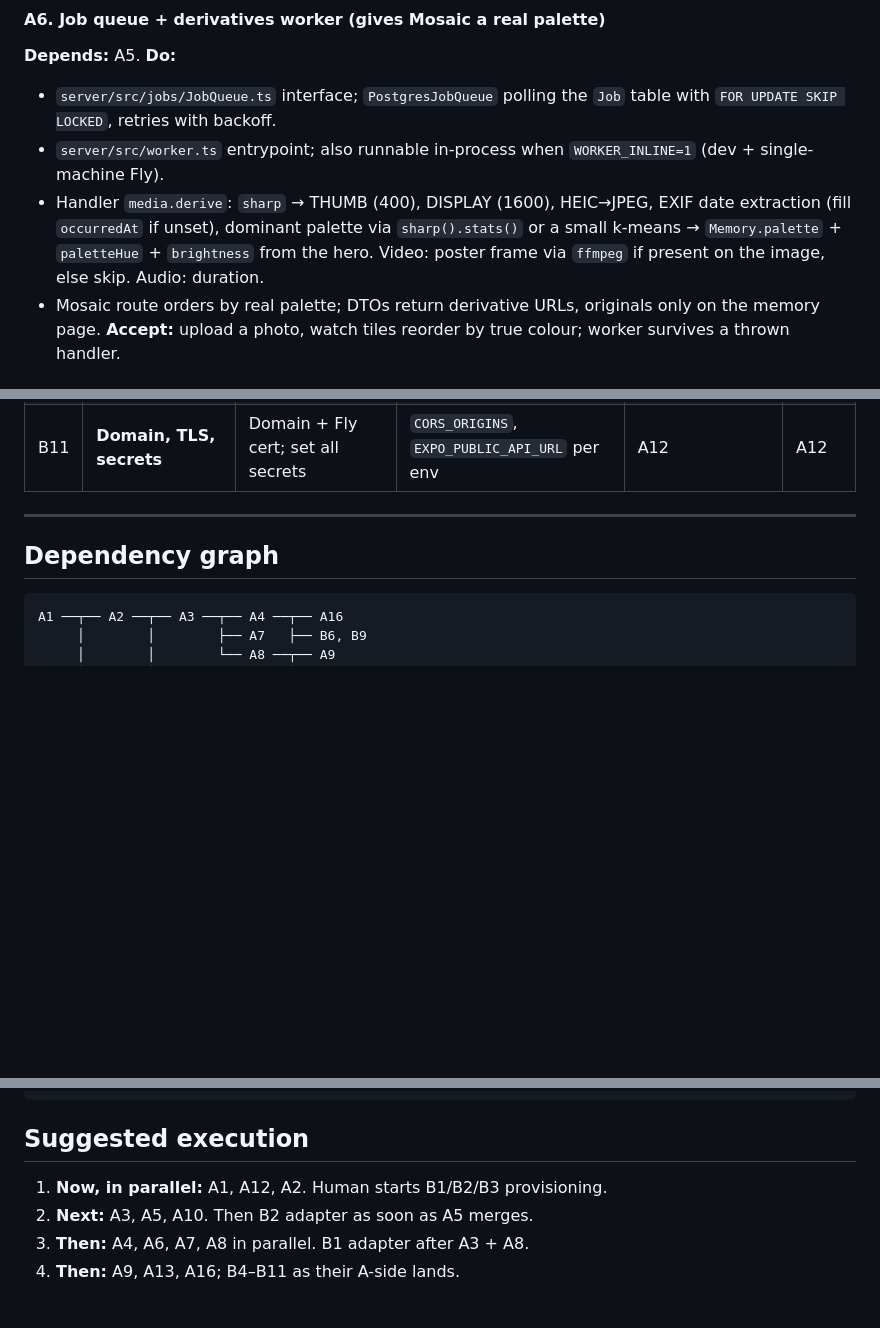
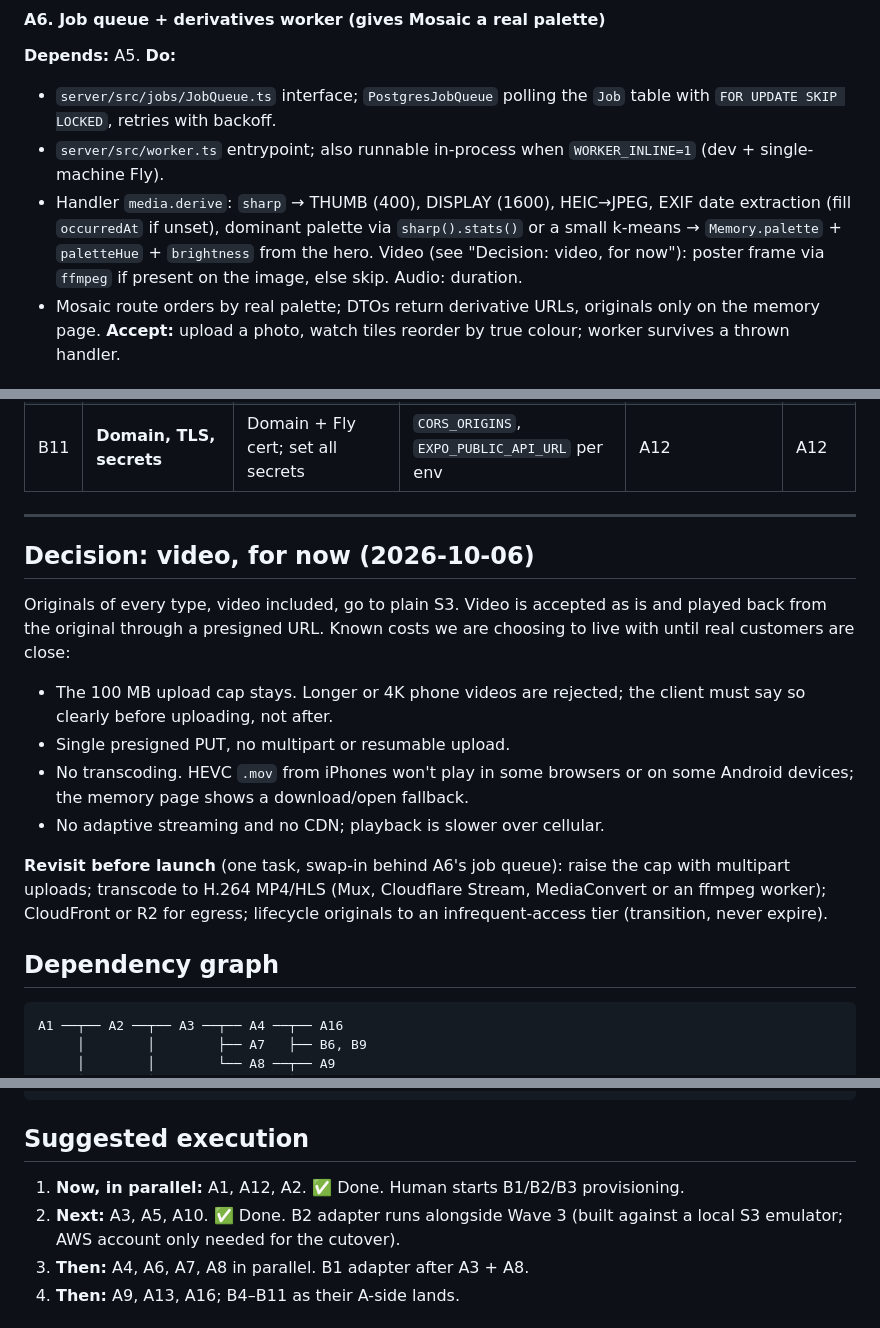
Before and after one commit to KyleGashler/keepsake, a Markdown page: docs/PLAN.md, 3 parts joined by grey strips. Drawn GitHub-style; blank space fills up the shorter version.

Commit message:
Plan: start with plain S3 for all media, defer video optimisation
Co-Authored-By: Claude Opus 5.5 (1M context) <noreply@anthropic.com>

```diff
--- a/docs/PLAN.md
+++ b/docs/PLAN.md
@@ -145,7 +145,7 @@ Family Hub screen shows real permissions and pending invites.
 - Handler `media.derive`: `sharp` → THUMB (400), DISPLAY (1600), HEIC→JPEG,
   EXIF date extraction (fill `occurredAt` if unset), dominant palette via
   `sharp().stats()` or a small k-means → `Memory.palette` + `paletteHue` +
-  `brightness` from the hero. Video: poster frame via `ffmpeg` if present on
+  `brightness` from the hero. Video (see "Decision: video, for now"): poster frame via `ffmpeg` if present on
   the image, else skip. Audio: duration.
 - Mosaic route orders by real palette; DTOs return derivative URLs, originals
   only on the memory page.
@@ -224,6 +224,24 @@ Track A; the row says which.
 | B11 | **Domain, TLS, secrets** | Domain + Fly cert; set all secrets | `CORS_ORIGINS`, `EXPO_PUBLIC_API_URL` per env | A12 | A12 |
 
 ---
+
+## Decision: video, for now (2026-10-06)
+
+Originals of every type, video included, go to plain S3. Video is accepted as
+is and played back from the original through a presigned URL. Known costs we
+are choosing to live with until real customers are close:
+
+- The 100 MB upload cap stays. Longer or 4K phone videos are rejected; the
+  client must say so clearly before uploading, not after.
+- Single presigned PUT, no multipart or resumable upload.
+- No transcoding. HEVC `.mov` from iPhones won't play in some browsers or on
+  some Android devices; the memory page shows a download/open fallback.
+- No adaptive streaming and no CDN; playback is slower over cellular.
+
+**Revisit before launch** (one task, swap-in behind A6's job queue): raise the
+cap with multipart uploads; transcode to H.264 MP4/HLS (Mux, Cloudflare Stream,
+MediaConvert or an ffmpeg worker); CloudFront or R2 for egress; lifecycle
+originals to an infrequent-access tier (transition, never expire).
 
 ## Dependency graph
 
@@ -242,8 +260,9 @@ A12 ── B8, B11
 
 ## Suggested execution
 
-1. **Now, in parallel:** A1, A12, A2. Human starts B1/B2/B3 provisioning.
-2. **Next:** A3, A5, A10. Then B2 adapter as soon as A5 merges.
+1. **Now, in parallel:** A1, A12, A2. ✅ Done. Human starts B1/B2/B3 provisioning.
+2. **Next:** A3, A5, A10. ✅ Done.
+   B2 adapter runs alongside Wave 3 (built against a local S3 emulator; AWS account only needed for the cutover).
 3. **Then:** A4, A6, A7, A8 in parallel. B1 adapter after A3 + A8.
 4. **Then:** A9, A13, A16; B4–B11 as their A-side lands.
 
```
Also changed, not shown: other parts of docs/PLAN.md (+1 -1 lines).
